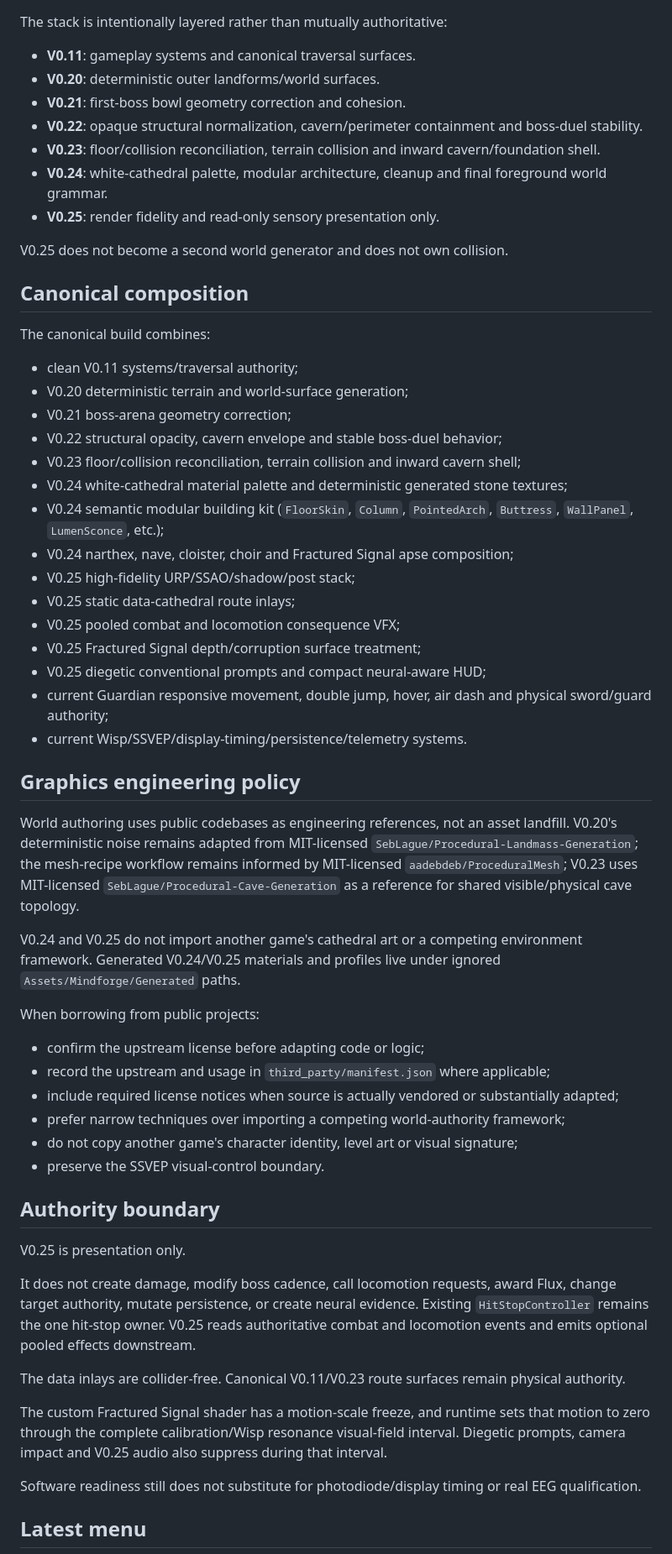
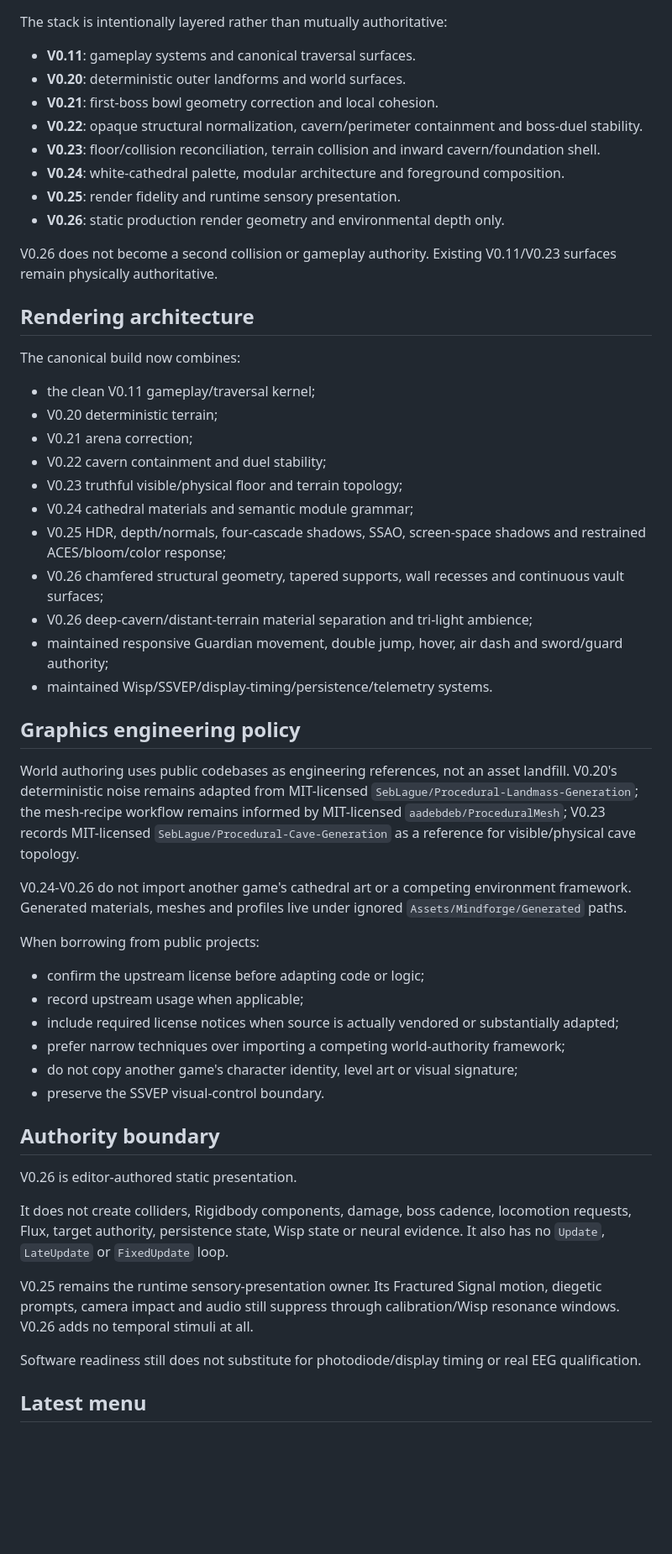
Before and after one commit to sidhulyalkar/mindforge, a Markdown page: docs/LATEST_UNITY_BUILD.md, the part around one of its changes. Shown at 84% size. Drawn GitHub-style; blank space fills up the shorter version.

```diff
--- a/docs/LATEST_UNITY_BUILD.md
+++ b/docs/LATEST_UNITY_BUILD.md
@@ -57,45 +47,42 @@ See `docs/SENSORY_FIDELITY_V25.md` for the full critique, ownership boundaries a
 The stack is intentionally layered rather than mutually authoritative:
 
 - **V0.11**: gameplay systems and canonical traversal surfaces.
-- **V0.20**: deterministic outer landforms/world surfaces.
-- **V0.21**: first-boss bowl geometry correction and cohesion.
+- **V0.20**: deterministic outer landforms and world surfaces.
+- **V0.21**: first-boss bowl geometry correction and local cohesion.
 - **V0.22**: opaque structural normalization, cavern/perimeter containment and boss-duel stability.
 - **V0.23**: floor/collision reconciliation, terrain collision and inward cavern/foundation shell.
-- **V0.24**: white-cathedral palette, modular architecture, cleanup and final foreground world grammar.
-- **V0.25**: render fidelity and read-only sensory presentation only.
+- **V0.24**: white-cathedral palette, modular architecture and foreground composition.
+- **V0.25**: render fidelity and runtime sensory presentation.
+- **V0.26**: static production render geometry and environmental depth only.
 
-V0.25 does not become a second world generator and does not own collision.
+V0.26 does not become a second collision or gameplay authority. Existing V0.11/V0.23 surfaces remain physically authoritative.
 
-## Canonical composition
+## Rendering architecture
 
-The canonical build combines:
+The canonical build now combines:
 
-- clean V0.11 systems/traversal authority;
-- V0.20 deterministic terrain and world-surface generation;
-- V0.21 boss-arena geometry correction;
-- V0.22 structural opacity, cavern envelope and stable boss-duel behavior;
-- V0.23 floor/collision reconciliation, terrain collision and inward cavern shell;
-- V0.24 white-cathedral material palette and deterministic generated stone textures;
-- V0.24 semantic modular building kit (`FloorSkin`, `Column`, `PointedArch`, `Buttress`, `WallPanel`, `LumenSconce`, etc.);
-- V0.24 narthex, nave, cloister, choir and Fractured Signal apse composition;
-- V0.25 high-fidelity URP/SSAO/shadow/post stack;
-- V0.25 static data-cathedral route inlays;
-- V0.25 pooled combat and locomotion consequence VFX;
-- V0.25 Fractured Signal depth/corruption surface treatment;
-- V0.25 diegetic conventional prompts and compact neural-aware HUD;
-- current Guardian responsive movement, double jump, hover, air dash and physical sword/guard authority;
-- current Wisp/SSVEP/display-timing/persistence/telemetry systems.
+- the clean V0.11 gameplay/traversal kernel;
+- V0.20 deterministic terrain;
+- V0.21 arena correction;
+- V0.22 cavern containment and duel stability;
+- V0.23 truthful visible/physical floor and terrain topology;
+- V0.24 cathedral materials and semantic module grammar;
+- V0.25 HDR, depth/normals, four-cascade shadows, SSAO, screen-space shadows and restrained ACES/bloom/color response;
+- V0.26 chamfered structural geometry, tapered supports, wall recesses and continuous vault surfaces;
+- V0.26 deep-cavern/distant-terrain material separation and tri-light ambience;
+- maintained responsive Guardian movement, double jump, hover, air dash and sword/guard authority;
+- maintained Wisp/SSVEP/display-timing/persistence/telemetry systems.
 
 ## Graphics engineering policy
 
-World authoring uses public codebases as engineering references, not an asset landfill. V0.20's deterministic noise remains adapted from MIT-licensed `SebLague/Procedural-Landmass-Generation`; the mesh-recipe workflow remains informed by MIT-licensed `aadebdeb/ProceduralMesh`; V0.23 uses MIT-licensed `SebLague/Procedural-Cave-Generation` as a reference for shared visible/physical cave topology.
+World authoring uses public codebases as engineering references, not an asset landfill. V0.20's deterministic noise remains adapted from MIT-licensed `SebLague/Procedural-Landmass-Generation`; the mesh-recipe workflow remains informed by MIT-licensed `aadebdeb/ProceduralMesh`; V0.23 records MIT-licensed `SebLague/Procedural-Cave-Generation` as a reference for visible/physical cave topology.
 
-V0.24 and V0.25 do not import another game's cathedral art or a competing environment framework. Generated V0.24/V0.25 materials and profiles live under ignored `Assets/Mindforge/Generated` paths.
+V0.24-V0.26 do not import another game's cathedral art or a competing environment framework. Generated materials, meshes and profiles live under ignored `Assets/Mindforge/Generated` paths.
 
 When borrowing from public projects:
 
 - confirm the upstream license before adapting code or logic;
-- record the upstream and usage in `third_party/manifest.json` where applicable;
+- record upstream usage when applicable;
 - include required license notices when source is actually vendored or substantially adapted;
 - prefer narrow techniques over importing a competing world-authority framework;
 - do not copy another game's character identity, level art or visual signature;
@@ -103,13 +90,11 @@ When borrowing from public projects:
 
 ## Authority boundary
 
-V0.25 is presentation only.
+V0.26 is editor-authored static presentation.
 
-It does not create damage, modify boss cadence, call locomotion requests, award Flux, change target authority, mutate persistence, or create neural evidence. Existing `HitStopController` remains the one hit-stop owner. V0.25 reads authoritative combat and locomotion events and emits optional pooled effects downstream.
+It does not create colliders, Rigidbody components, damage, boss cadence, locomotion requests, Flux, target authority, persistence state, Wisp state or neural evidence. It also has no `Update`, `LateUpdate` or `FixedUpdate` loop.
 
-The data inlays are collider-free. Canonical V0.11/V0.23 route surfaces remain physical authority.
-
-The custom Fractured Signal shader has a motion-scale freeze, and runtime sets that motion to zero through the complete calibration/Wisp resonance visual-field interval. Diegetic prompts, camera impact and V0.25 audio also suppress during that interval.
+V0.25 remains the runtime sensory-presentation owner. Its Fractured Signal motion, diegetic prompts, camera impact and audio still suppress through calibration/Wisp resonance windows. V0.26 adds no temporal stimuli at all.
 
 Software readiness still does not substitute for photodiode/display timing or real EEG qualification.
 
```
Also changed, not shown: other parts of docs/LATEST_UNITY_BUILD.md (+39 -52 lines).
